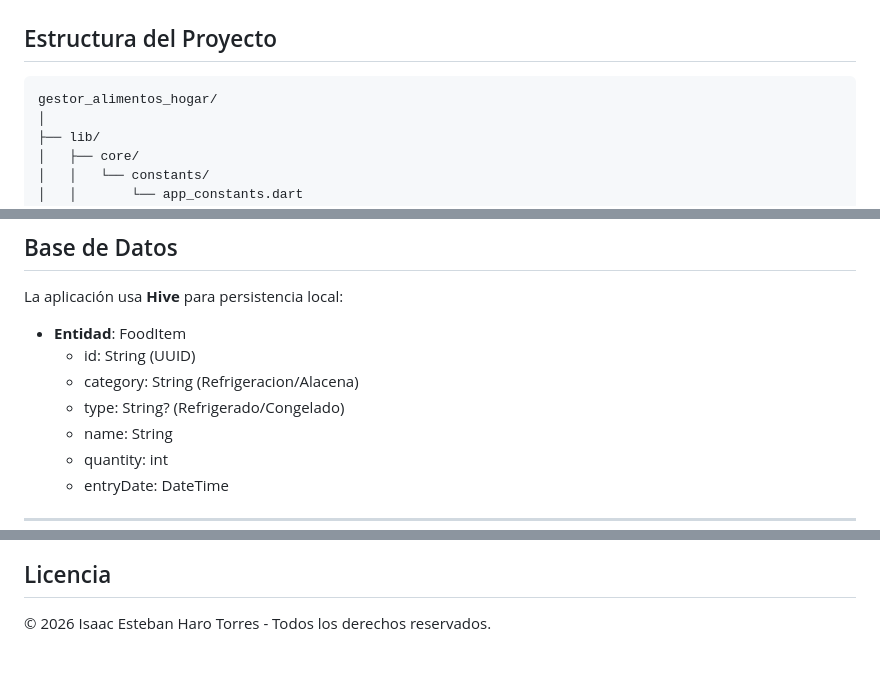
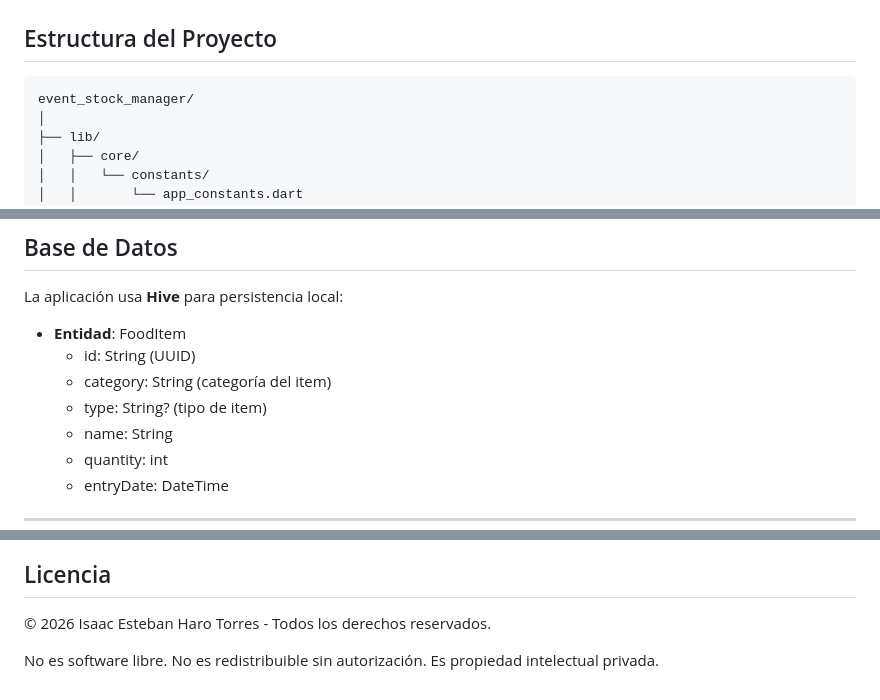
Before and after one commit to ieharo1/EVENT-STOCK-MANAGER, a Markdown page: README.md, 3 parts joined by grey strips. Rendered like a GitHub page; blank space fills up the shorter version.

````diff
--- a/README.md
+++ b/README.md
@@ -76,7 +71,7 @@ La aplicación funciona 100% offline, sin necesidad de conexión a internet.
 ## Estructura del Proyecto
 
 ```
-gestor_alimentos_hogar/
+event_stock_manager/
 │
 ├── lib/
 │   ├── core/
@@ -185,8 +176,8 @@ La aplicación usa **Hive** para persistencia local:
 
 - **Entidad**: FoodItem
   - id: String (UUID)
-  - category: String (Refrigeracion/Alacena)
-  - type: String? (Refrigerado/Congelado)
+  - category: String (categoría del item)
+  - type: String? (tipo de item)
   - name: String
   - quantity: int
   - entryDate: DateTime
@@ -207,3 +198,5 @@ La aplicación usa **Hive** para persistencia local:
 ## Licencia
 
 © 2026 Isaac Esteban Haro Torres - Todos los derechos reservados.
+
+No es software libre. No es redistribuible sin autorización. Es propiedad intelectual privada.
````
Also changed, not shown: other parts of README.md (+8 -17 lines).
